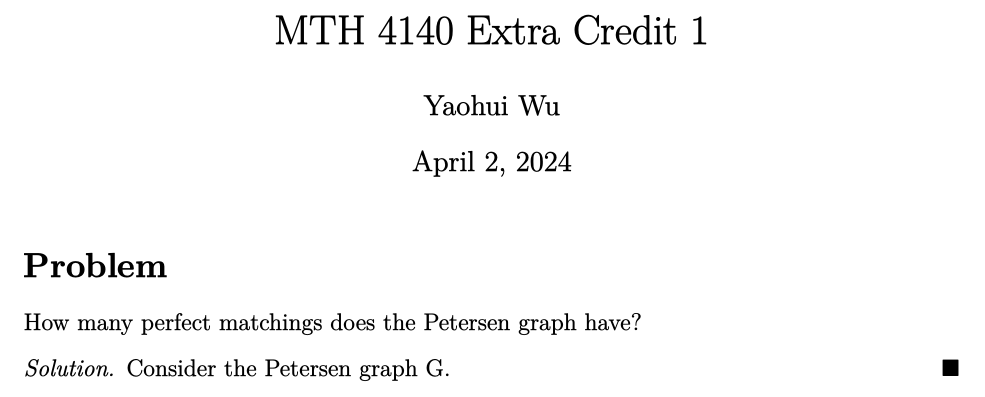
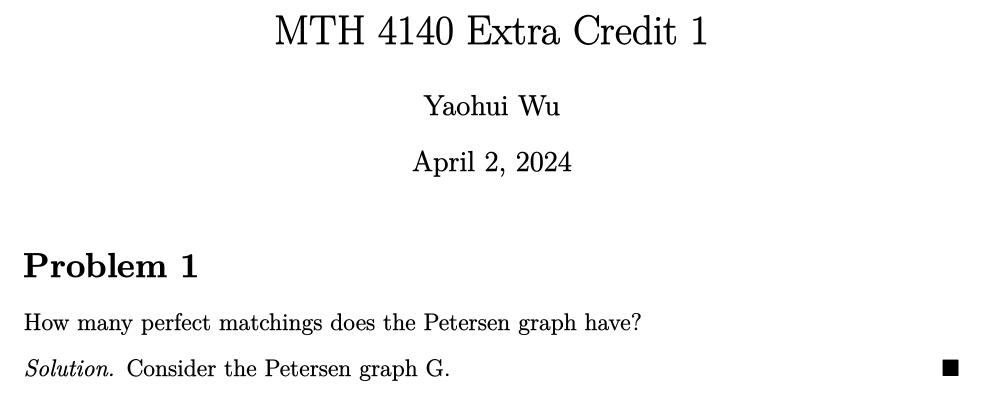
Before and after one commit to yaohui-wu/MTH-4140, a LaTeX document (extra-credit-1/extra-credit-1.tex): part of the page, cut so that both start at the same text. The pictures show the PDF file extra-credit-1/extra-credit-1.pdf that the author committed with the source.

Commit message:
Update Extra Credit 1

```diff
--- a/extra-credit-1/extra-credit-1.tex
+++ b/extra-credit-1/extra-credit-1.tex
@@ -13,7 +13,7 @@
 
 \begin{document}
 \maketitle
-\section*{Problem}
+\section*{Problem 1}
 How many perfect matchings does the Petersen graph have?
 \begin{solution}
     Consider the Petersen graph G.
```
Also changed, not shown: extra-credit-1/extra-credit-1.pdf.
